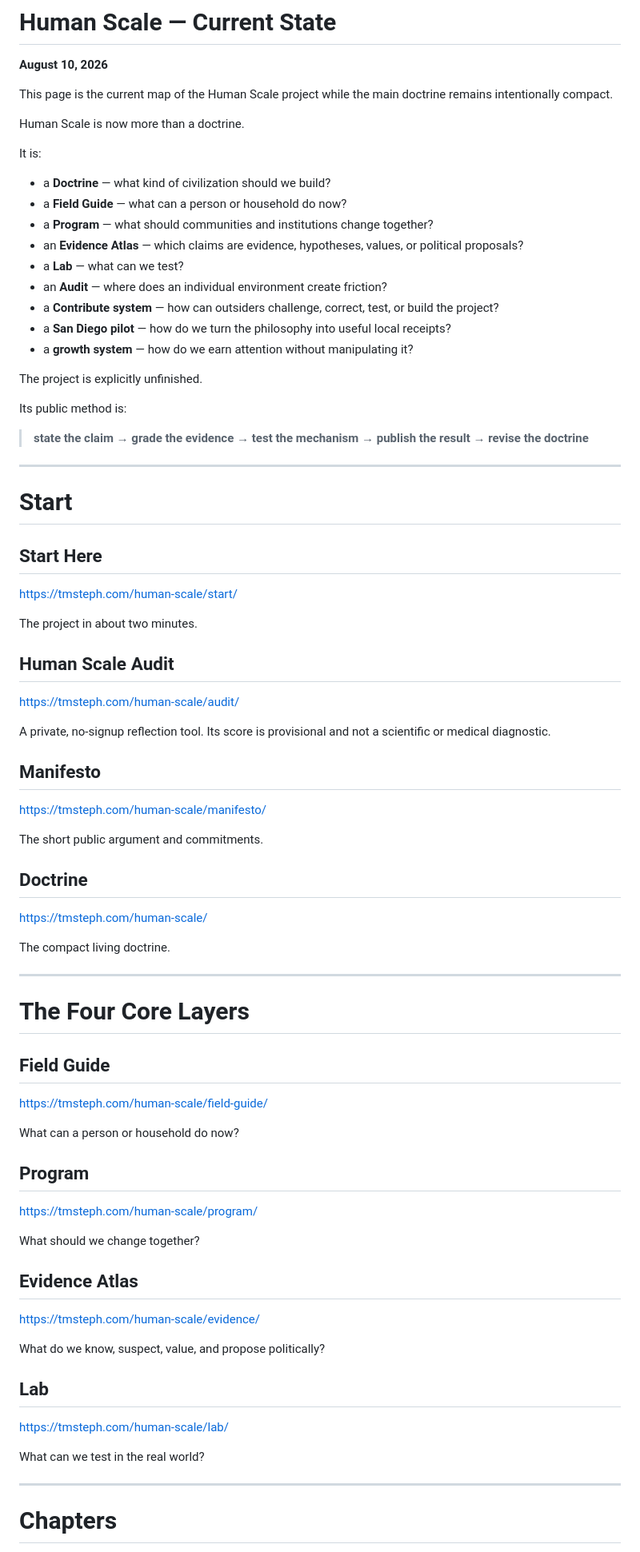
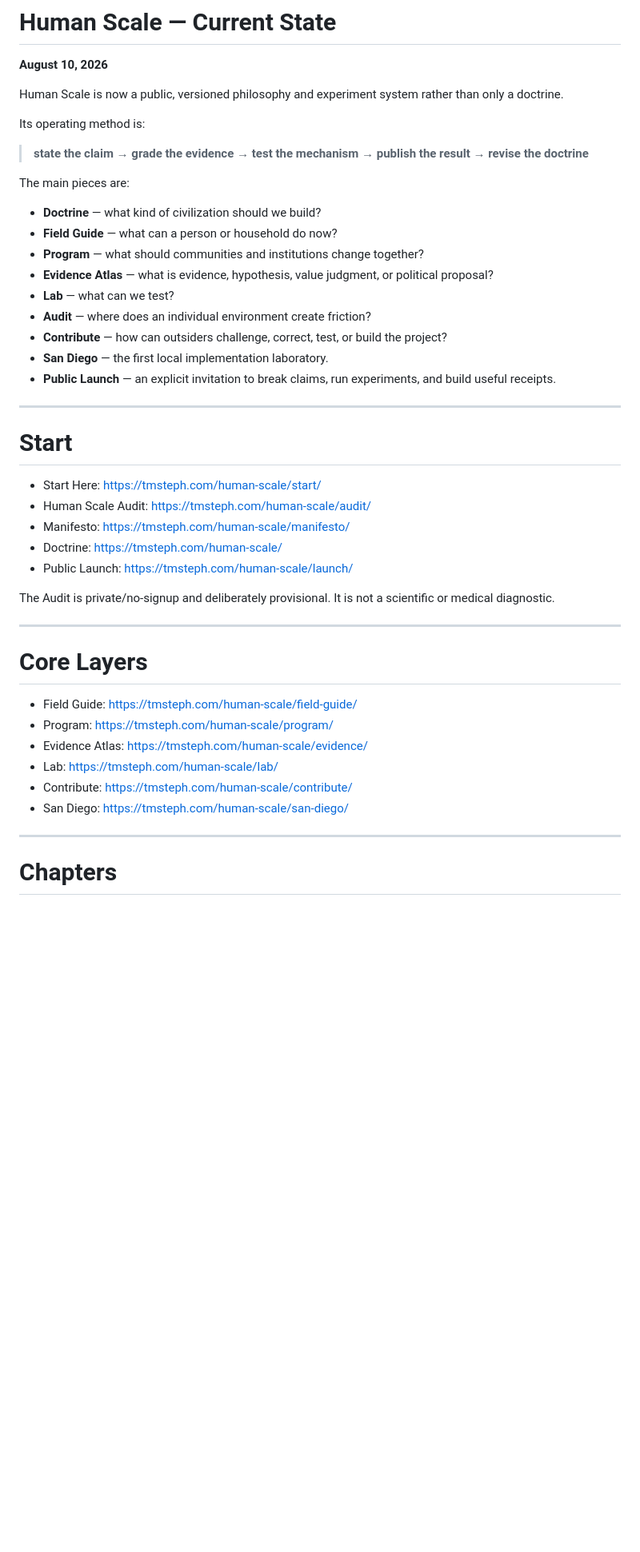
Before and after one commit to tmsteph/tmsteph-redesign-2025, a Markdown page: human-scale/current/current.md, the part around one of its changes. Shown at 80% size. Rendered like a GitHub page; blank space fills up the shorter version.

Commit message:
refresh Human Scale current state

```diff
--- a/human-scale/current/current.md
+++ b/human-scale/current/current.md
@@ -2,75 +2,46 @@
 
 **August 10, 2026**
 
-This page is the current map of the Human Scale project while the main doctrine remains intentionally compact.
+Human Scale is now a public, versioned philosophy and experiment system rather than only a doctrine.
 
-Human Scale is now more than a doctrine.
-
-It is:
-
-- a **Doctrine** — what kind of civilization should we build?
-- a **Field Guide** — what can a person or household do now?
-- a **Program** — what should communities and institutions change together?
-- an **Evidence Atlas** — which claims are evidence, hypotheses, values, or political proposals?
-- a **Lab** — what can we test?
-- an **Audit** — where does an individual environment create friction?
-- a **Contribute system** — how can outsiders challenge, correct, test, or build the project?
-- a **San Diego pilot** — how do we turn the philosophy into useful local receipts?
-- a **growth system** — how do we earn attention without manipulating it?
-
-The project is explicitly unfinished.
-
-Its public method is:
+Its operating method is:
 
 > **state the claim → grade the evidence → test the mechanism → publish the result → revise the doctrine**
+
+The main pieces are:
+
+- **Doctrine** — what kind of civilization should we build?
+- **Field Guide** — what can a person or household do now?
+- **Program** — what should communities and institutions change together?
+- **Evidence Atlas** — what is evidence, hypothesis, value judgment, or political proposal?
+- **Lab** — what can we test?
+- **Audit** — where does an individual environment create friction?
+- **Contribute** — how can outsiders challenge, correct, test, or build the project?
+- **San Diego** — the first local implementation laboratory.
+- **Public Launch** — an explicit invitation to break claims, run experiments, and build useful receipts.
 
 ---
 
 # Start
 
-## Start Here
-https://tmsteph.com/human-scale/start/
+- Start Here: https://tmsteph.com/human-scale/start/
+- Human Scale Audit: https://tmsteph.com/human-scale/audit/
+- Manifesto: https://tmsteph.com/human-scale/manifesto/
+- Doctrine: https://tmsteph.com/human-scale/
+- Public Launch: https://tmsteph.com/human-scale/launch/
 
-The project in about two minutes.
-
-## Human Scale Audit
-https://tmsteph.com/human-scale/audit/
-
-A private, no-signup reflection tool. Its score is provisional and not a scientific or medical diagnostic.
-
-## Manifesto
-https://tmsteph.com/human-scale/manifesto/
-
-The short public argument and commitments.
-
-## Doctrine
-https://tmsteph.com/human-scale/
-
-The compact living doctrine.
+The Audit is private/no-signup and deliberately provisional. It is not a scientific or medical diagnostic.
 
 ---
 
-# The Four Core Layers
+# Core Layers
 
-## Field Guide
-https://tmsteph.com/human-scale/field-guide/
-
-What can a person or household do now?
-
-## Program
-https://tmsteph.com/human-scale/program/
-
-What should we change together?
-
-## Evidence Atlas
-https://tmsteph.com/human-scale/evidence/
-
-What do we know, suspect, value, and propose politically?
-
-## Lab
-https://tmsteph.com/human-scale/lab/
-
-What can we test in the real world?
+- Field Guide: https://tmsteph.com/human-scale/field-guide/
+- Program: https://tmsteph.com/human-scale/program/
+- Evidence Atlas: https://tmsteph.com/human-scale/evidence/
+- Lab: https://tmsteph.com/human-scale/lab/
+- Contribute: https://tmsteph.com/human-scale/contribute/
+- San Diego: https://tmsteph.com/human-scale/san-diego/
 
 ---
 
```
Also changed, not shown: other parts of human-scale/current/current.md (+106 -105 lines).
